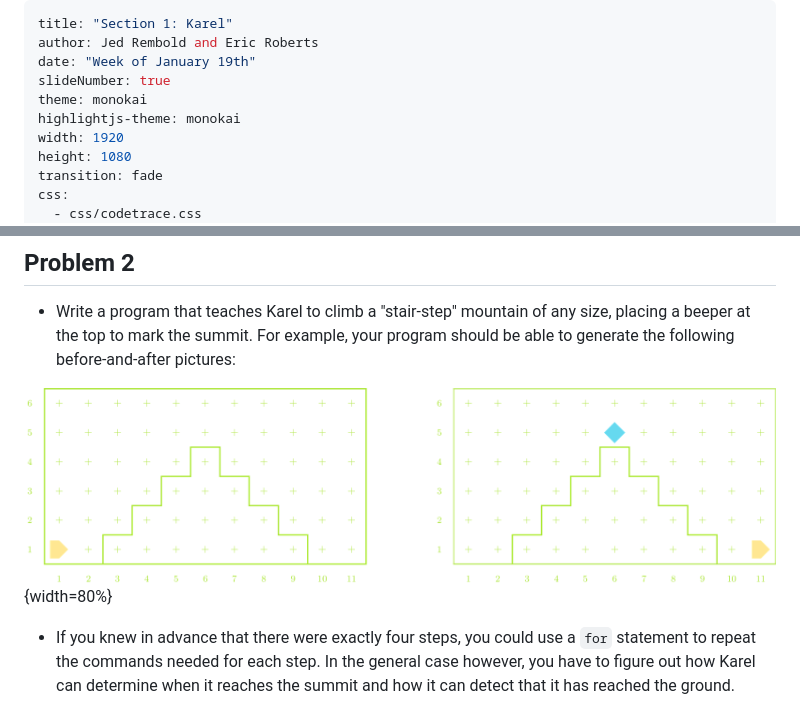
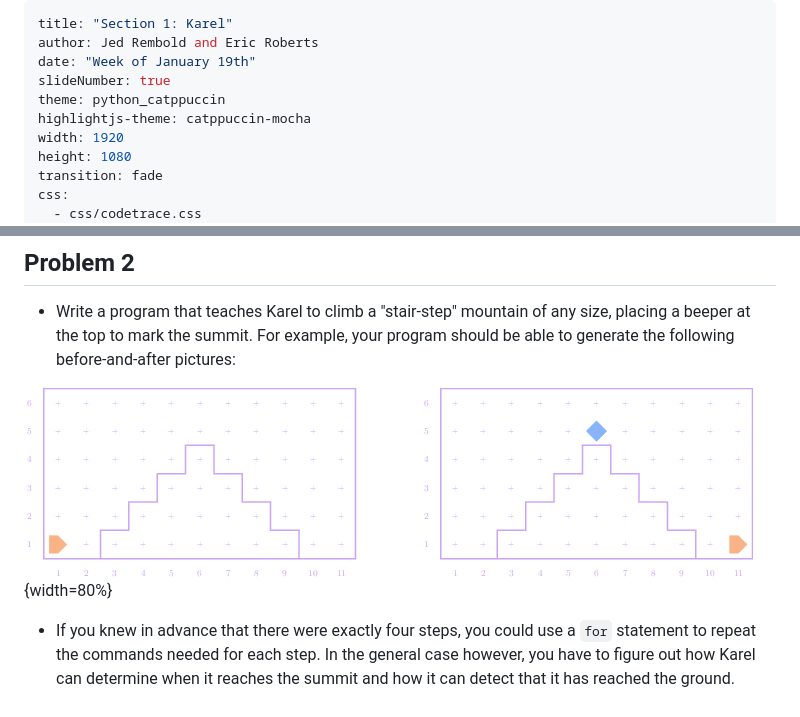
Before and after one commit to rembold-cs151-master/Section01, a Markdown page: index.md, 2 parts joined by grey strips. Drawn GitHub-style; pictures changed too: images/ClimbMountainBeforeAndAfter.png.

Commit message:
Change to Catppuccin-Mocha color theme

```diff
--- a/index.md
+++ b/index.md
@@ -3,8 +3,8 @@ title: "Section 1: Karel"
 author: Jed Rembold and Eric Roberts
 date: "Week of January 19th"
 slideNumber: true
-theme: monokai
-highlightjs-theme: monokai
+theme: python_catppuccin
+highlightjs-theme: catppuccin-mocha
 width: 1920
 height: 1080
 transition: fade
```
Also changed, not shown: 9 other files.
